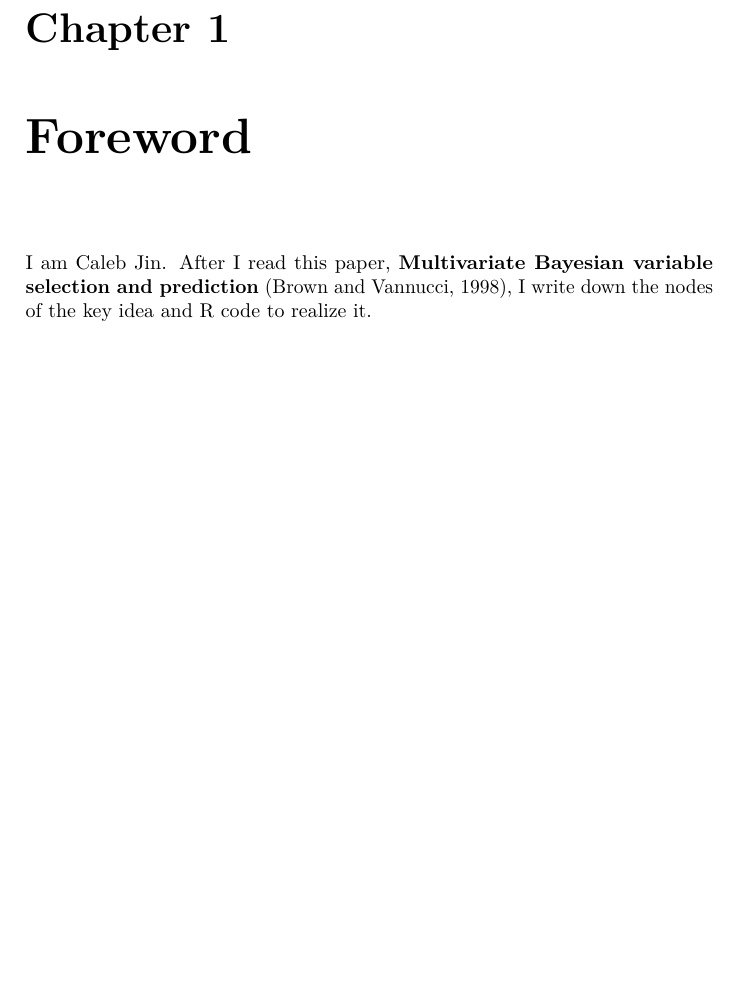
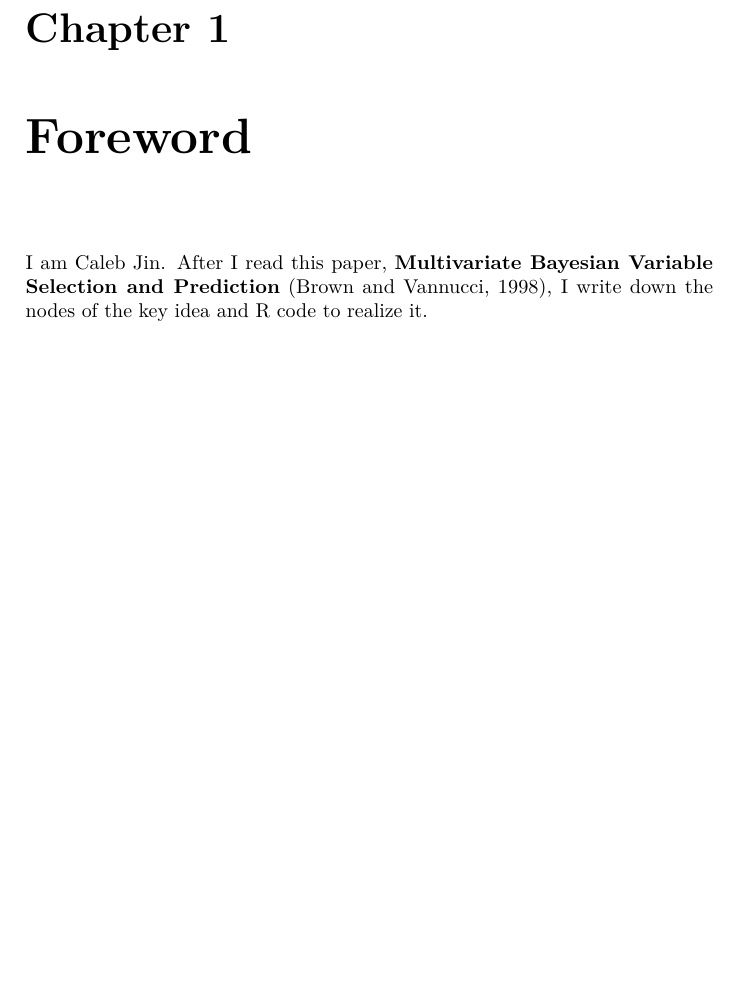
Before and after one commit to calebsjin/Multivariate-bayesian-variable-selection-and-prediction, a LaTeX book (docs/Brown.tex): part of page 5 of 11, cut so that both start at the same text. Compiled offline with pdfLaTeX.

Commit message:
change bayesian to Bayesian

```diff
--- a/docs/Brown.tex
+++ b/docs/Brown.tex
@@ -98,7 +98,7 @@
 \hypertarget{foreword}{%
 \chapter{Foreword}\label{foreword}}
 
-I am \href{https://www.sjin.name/}{Caleb Jin}. After I read this paper, \textbf{\href{https://rss.onlinelibrary.wiley.com/doi/abs/10.1111/1467-9868.00144}{Multivariate Bayesian variable selection and prediction}} \citep{Brown}, I write down the nodes of the key idea and R code to realize it.
+I am \href{https://www.sjin.name/}{Caleb Jin}. After I read this paper, \textbf{\href{https://rss.onlinelibrary.wiley.com/doi/abs/10.1111/1467-9868.00144}{Multivariate Bayesian Variable Selection and Prediction}} \citep{Brown}, I write down the nodes of the key idea and R code to realize it.
 
 \newcommand\T{{\top}}
 \newcommand\ubeta{{\boldsymbol \beta}}
```
Also changed, not shown: docs/Brown.pdf, 4 other files.
